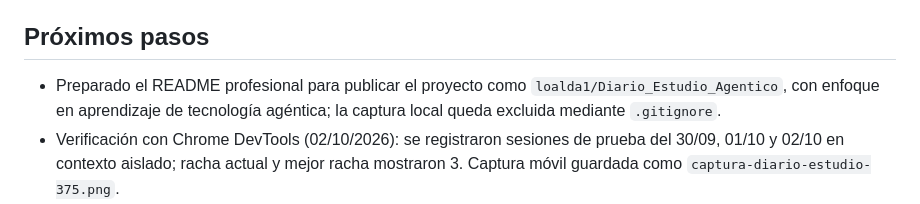
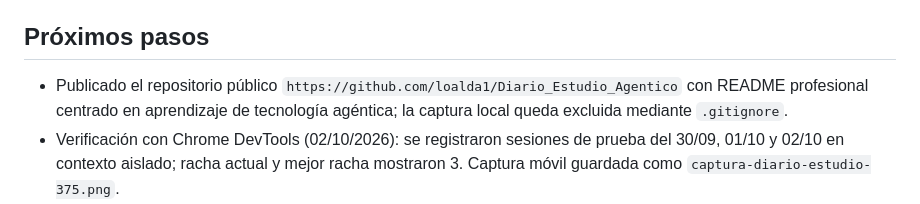
Before and after one commit to loalda1/Diario_Estudio_Agentico, a Markdown page: MEMORY.md, the part around the change. Drawn GitHub-style.

Commit message:
Actualiza el estado de publicación

```diff
--- a/MEMORY.md
+++ b/MEMORY.md
@@ -21,7 +21,7 @@ aporte.
 - Las skills del proyecto deben quedar directamente en `.agents/skills`, sin crear otra
   carpeta `.agents/skills` dentro.
 ## Próximos pasos
-- Preparado el README profesional para publicar el proyecto como `loalda1/Diario_Estudio_Agentico`, con enfoque en aprendizaje de tecnología agéntica; la captura local queda excluida mediante `.gitignore`.
+- Publicado el repositorio público `https://github.com/loalda1/Diario_Estudio_Agentico` con README profesional centrado en aprendizaje de tecnología agéntica; la captura local queda excluida mediante `.gitignore`.
 - Verificación con Chrome DevTools (02/10/2026): se registraron sesiones de prueba del 30/09, 01/10 y 02/10 en contexto aislado; racha actual y mejor racha mostraron 3. Captura móvil guardada como `captura-diario-estudio-375.png`.
 - La consola mostró un error de seguridad de Chrome asociado a cargar la URL `file:` desde un origen `file:`; no impidió el funcionamiento ni el guardado local.
 - Añadido `docs/constitution.md` con los principios de simplicidad, funcionamiento local, privacidad, fechas, idioma, responsive y verificación del proyecto.
```
